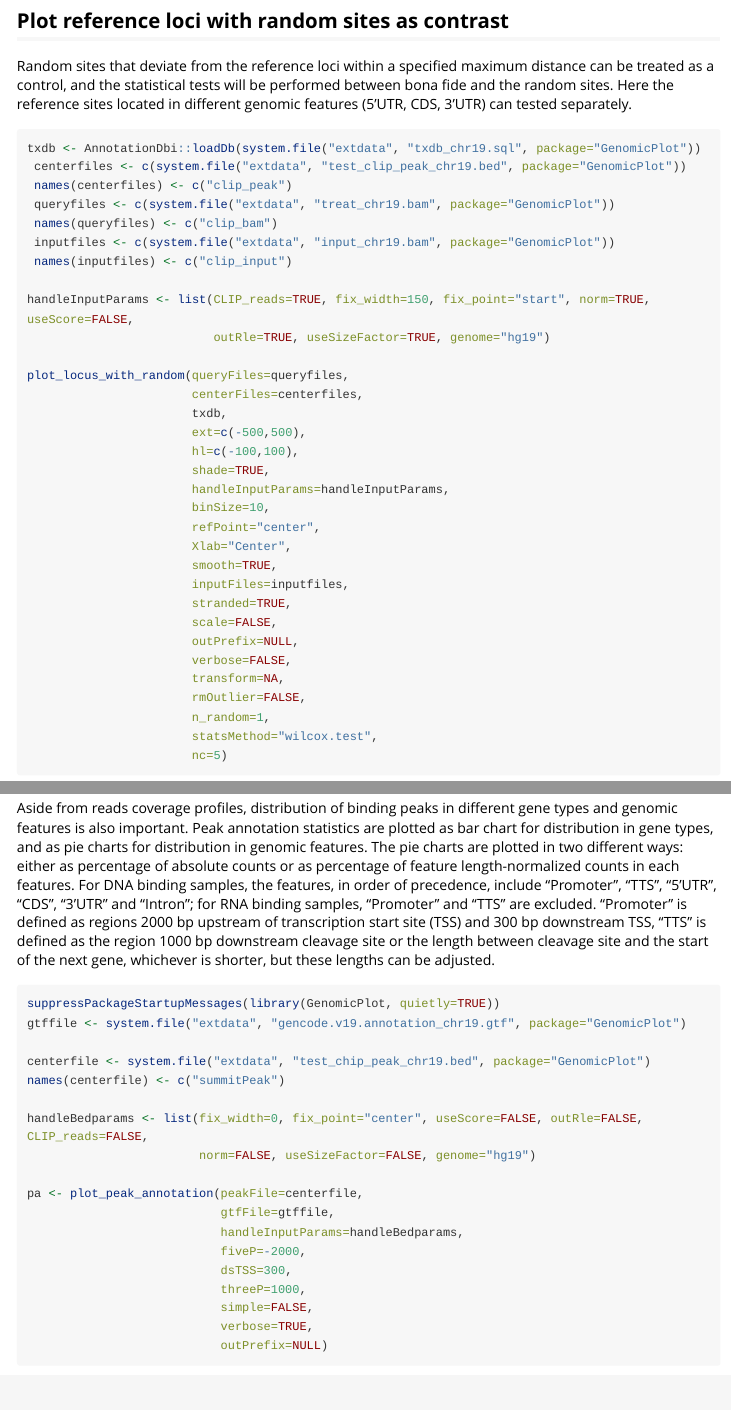
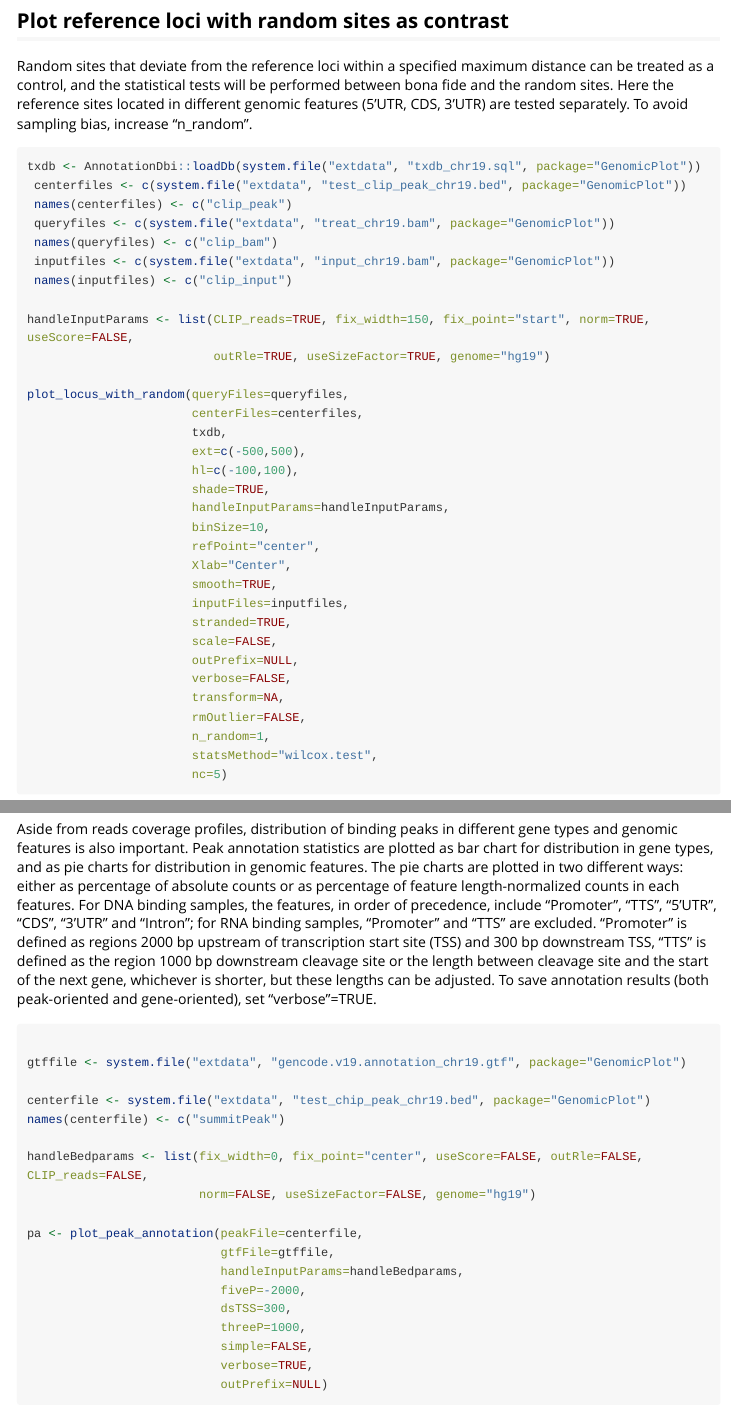
Before and after one commit to shuye2009/GenomicPlot, an R Markdown document (vignettes/GenomicPlot_vignettes.rmd): the page in a window 1100 px wide, from 5690 px down, and a second part further down, joined at a grey line. Rendered offline with R 4.5, knitr and Pandoc, with nearby package versions; long lines of code are wrapped.

Commit message:
rebuilt vignettes

````diff
--- a/vignettes/GenomicPlot_vignettes.rmd
+++ b/vignettes/GenomicPlot_vignettes.rmd
@@ -276,7 +276,7 @@ knitr::include_graphics("../tests/test_output/test_plot_locus2_18.png")
 
 ## Plot reference loci with random sites as contrast
 
-Random sites that deviate from the reference loci within a specified maximum distance can be treated as a control, and the statistical tests will be performed between bona fide and the random sites. Here the reference sites located in different genomic features (5'UTR, CDS, 3'UTR) can tested separately.
+Random sites that deviate from the reference loci within a specified maximum distance can be treated as a control, and the statistical tests will be performed between bona fide and the random sites. Here the reference sites located in different genomic features (5'UTR, CDS, 3'UTR) are tested separately. To avoid sampling bias, increase "n_random".
 
 ```{r, eval=FALSE, fig.show='hold', fig.keep='all', fig.align='center', fig.dim=c(7,7)}
 txdb <- AnnotationDbi::loadDb(system.file("extdata", "txdb_chr19.sql", package="GenomicPlot"))
@@ -327,10 +327,10 @@ knitr::include_graphics("../tests/test_output/test_plot_locus_with_random_12.png
 
 ## Plot peak annotation statistics
 
-Aside from reads coverage profiles, distribution of binding peaks in different gene types and genomic features is also important. Peak annotation statistics are plotted as bar chart for distribution in gene types, and as pie charts for distribution in genomic features. The pie charts are plotted in two different ways: either as percentage of absolute counts or as percentage of feature length-normalized counts in each features. For DNA binding samples, the features, in order of precedence, include "Promoter", "TTS", "5'UTR", "CDS", "3'UTR" and "Intron"; for RNA binding samples, "Promoter" and "TTS" are excluded. "Promoter" is defined as regions 2000 bp upstream of transcription start site (TSS) and 300 bp downstream TSS, "TTS" is defined as the region 1000 bp downstream cleavage site or the length between cleavage site and the start of the next gene, whichever is shorter, but these lengths can be adjusted.
+Aside from reads coverage profiles, distribution of binding peaks in different gene types and genomic features is also important. Peak annotation statistics are plotted as bar chart for distribution in gene types, and as pie charts for distribution in genomic features. The pie charts are plotted in two different ways: either as percentage of absolute counts or as percentage of feature length-normalized counts in each features. For DNA binding samples, the features, in order of precedence, include "Promoter", "TTS", "5'UTR", "CDS", "3'UTR" and "Intron"; for RNA binding samples, "Promoter" and "TTS" are excluded. "Promoter" is defined as regions 2000 bp upstream of transcription start site (TSS) and 300 bp downstream TSS, "TTS" is defined as the region 1000 bp downstream cleavage site or the length between cleavage site and the start of the next gene, whichever is shorter, but these lengths can be adjusted. To save annotation results (both peak-oriented and gene-oriented), set "verbose"=TRUE.
 
 ```{r, eval=FALSE, fig.show='hold', fig.keep='all', fig.align='center', fig.dim=c(7,7)}
-suppressPackageStartupMessages(library(GenomicPlot, quietly=TRUE))
+
 gtffile <- system.file("extdata", "gencode.v19.annotation_chr19.gtf", package="GenomicPlot")
 
 centerfile <- system.file("extdata", "test_chip_peak_chr19.bed", package="GenomicPlot")
````
Also changed, not shown: vignettes/GenomicPlot_vignettes.R (+1 -1 lines), README.md, 3 other files.
